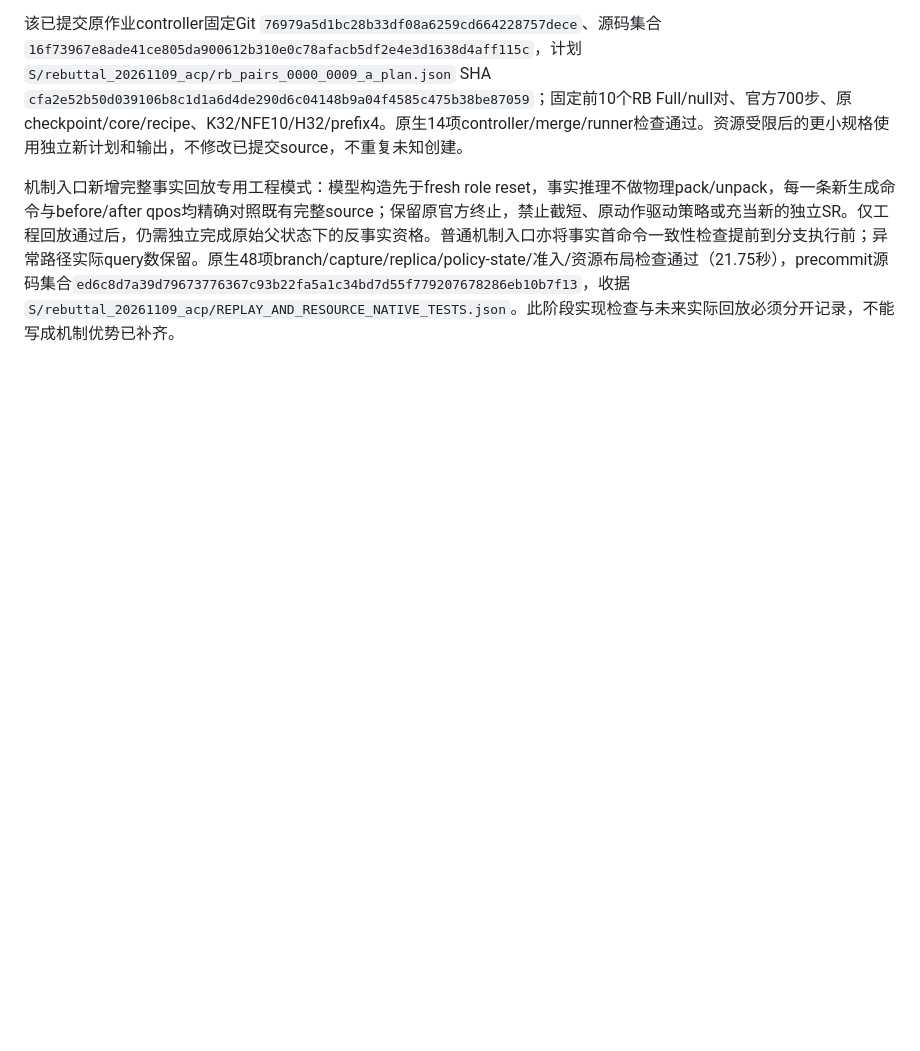
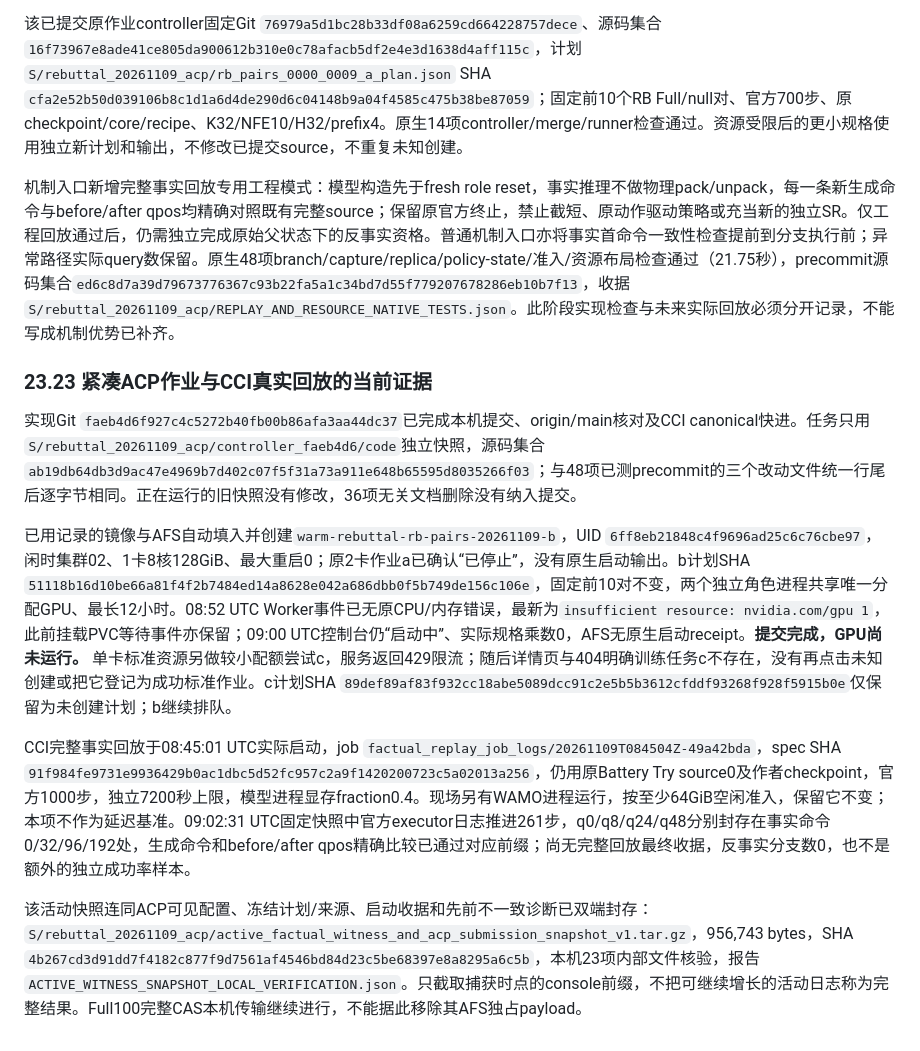
Before and after one commit to ZzzzzZhhmm/bcddnakW32AcmeRrecM7891, a Markdown page: docs/nonreal72h/EXPERIMENT_RECORD_ZH.md, the part around one of its changes. GitHub-like rendering; blank space fills up the shorter version.

Commit message:
Docs(rebuttal): Record ACP admission and active factual replay evidence
- Preserve the compact ACP job identity, stopped replacement, GPU scheduling failure and unsuccessful standard submission.

- Bind the active factual replay to its immutable source and exact prefix witnesses without claiming complete scientific evidence.

- Verify all 23 files in the dual-copy runtime snapshot and retain the incomplete Full100 transport status.

```diff
--- a/docs/nonreal72h/EXPERIMENT_RECORD_ZH.md
+++ b/docs/nonreal72h/EXPERIMENT_RECORD_ZH.md
@@ -921,3 +921,13 @@ Full原step5完整state成功续到step100，20:27:18 UTC保存链exit0：新增
 该已提交原作业controller固定Git `76979a5d1bc28b33df08a6259cd664228757dece`、源码集合`16f73967e8ade41ce805da900612b310e0c78afacb5df2e4e3d1638d4aff115c`，计划`S/rebuttal_20261109_acp/rb_pairs_0000_0009_a_plan.json` SHA `cfa2e52b50d039106b8c1d1a6d4de290d6c04148b9a04f4585c475b38be87059`；固定前10个RB Full/null对、官方700步、原checkpoint/core/recipe、K32/NFE10/H32/prefix4。原生14项controller/merge/runner检查通过。资源受限后的更小规格使用独立新计划和输出，不修改已提交source，不重复未知创建。
 
 机制入口新增完整事实回放专用工程模式：模型构造先于fresh role reset，事实推理不做物理pack/unpack，每一条新生成命令与before/after qpos均精确对照既有完整source；保留原官方终止，禁止截短、原动作驱动策略或充当新的独立SR。仅工程回放通过后，仍需独立完成原始父状态下的反事实资格。普通机制入口亦将事实首命令一致性检查提前到分支执行前；异常路径实际query数保留。原生48项branch/capture/replica/policy-state/准入/资源布局检查通过（21.75秒），precommit源码集合`ed6c8d7a39d79673776367c93b22fa5a1c34bd7d55f779207678286eb10b7f13`，收据`S/rebuttal_20261109_acp/REPLAY_AND_RESOURCE_NATIVE_TESTS.json`。此阶段实现检查与未来实际回放必须分开记录，不能写成机制优势已补齐。
+
+### 23.23 紧凑ACP作业与CCI真实回放的当前证据
+
+实现Git `faeb4d6f927c4c5272b40fb00b86afa3aa44dc37`已完成本机提交、origin/main核对及CCI canonical快进。任务只用`S/rebuttal_20261109_acp/controller_faeb4d6/code`独立快照，源码集合`ab19db64db3d9ac47e4969b7d402c07f5f31a73a911e648b65595d8035266f03`；与48项已测precommit的三个改动文件统一行尾后逐字节相同。正在运行的旧快照没有修改，36项无关文档删除没有纳入提交。
+
+已用记录的镜像与AFS自动填入并创建`warm-rebuttal-rb-pairs-20261109-b`，UID `6ff8eb21848c4f9696ad25c6c76cbe97`，闲时集群02、1卡8核128GiB、最大重启0；原2卡作业a已确认“已停止”，没有原生启动输出。b计划SHA `51118b16d10be66a81f4f2b7484ed14a8628e042a686dbb0f5b749de156c106e`，固定前10对不变，两个独立角色进程共享唯一分配GPU、最长12小时。08:52 UTC Worker事件已无原CPU/内存错误，最新为`insufficient resource: nvidia.com/gpu 1`，此前挂载PVC等待事件亦保留；09:00 UTC控制台仍“启动中”、实际规格乘数0，AFS无原生启动receipt。**提交完成，GPU尚未运行。** 单卡标准资源另做较小配额尝试c，服务返回429限流；随后详情页与404明确训练任务c不存在，没有再点击未知创建或把它登记为成功标准作业。c计划SHA `89def89af83f932cc18abe5089dcc91c2e5b5b3612cfddf93268f928f5915b0e`仅保留为未创建计划；b继续排队。
+
+CCI完整事实回放于08:45:01 UTC实际启动，job `factual_replay_job_logs/20261109T084504Z-49a42bda`，spec SHA `91f984fe9731e9936429b0ac1dbc5d52fc957c2a9f1420200723c5a02013a256`，仍用原Battery Try source0及作者checkpoint，官方1000步，独立7200秒上限，模型进程显存fraction0.4。现场另有WAMO进程运行，按至少64GiB空闲准入，保留它不变；本项不作为延迟基准。09:02:31 UTC固定快照中官方executor日志推进261步，q0/q8/q24/q48分别封存在事实命令0/32/96/192处，生成命令和before/after qpos精确比较已通过对应前缀；尚无完整回放最终收据，反事实分支数0，也不是额外的独立成功率样本。
+
+该活动快照连同ACP可见配置、冻结计划/来源、启动收据和先前不一致诊断已双端封存：`S/rebuttal_20261109_acp/active_factual_witness_and_acp_submission_snapshot_v1.tar.gz`，956,743 bytes，SHA `4b267cd3d91dd7f4182c877f9d7561af4546bd84d23c5be68397e8a8295a6c5b`，本机23项内部文件核验，报告`ACTIVE_WITNESS_SNAPSHOT_LOCAL_VERIFICATION.json`。只截取捕获时点的console前缀，不把可继续增长的活动日志称为完整结果。Full100完整CAS本机传输继续进行，不能据此移除其AFS独占payload。
```
Also changed, not shown: other parts of docs/nonreal72h/EXPERIMENT_RECORD_ZH.md (+1 -1 lines).
